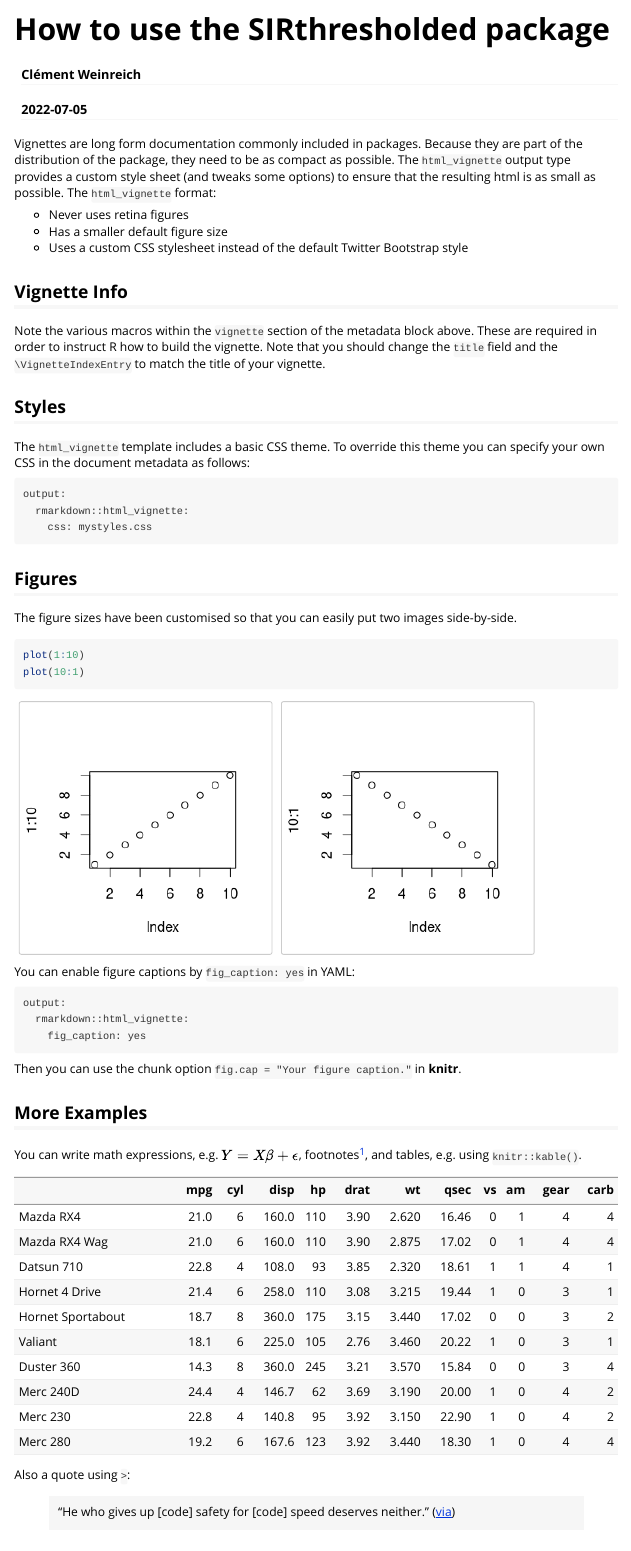
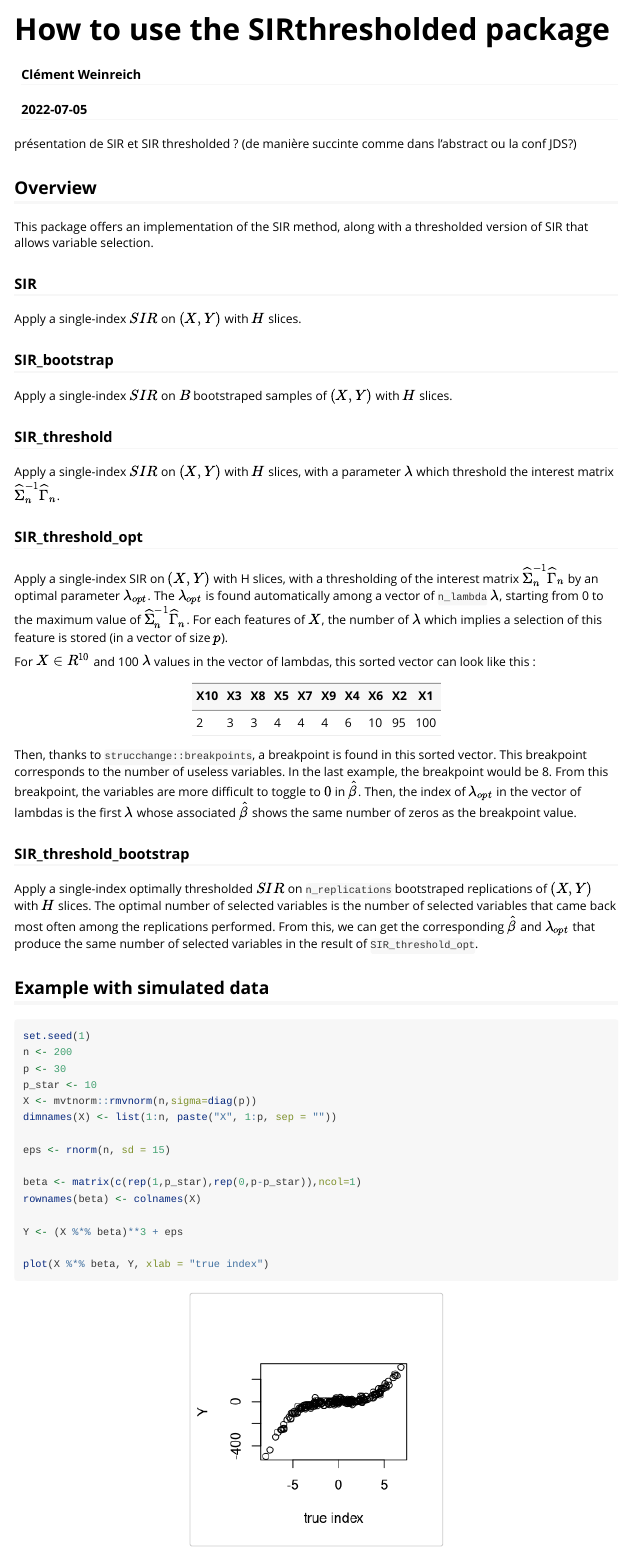
Before and after one commit to Clement-W/SIRthresholded, an R Markdown document (vignettes/SIRthresholded.Rmd): the page in a window 1100 px wide, from its top. Rendered offline with R 4.5, knitr and Pandoc, with nearby package versions.

Commit message:
Started to write vignettes

````diff
--- a/vignettes/SIRthresholded.Rmd
+++ b/vignettes/SIRthresholded.Rmd
@@ -16,24 +16,55 @@ knitr::opts_chunk$set(
 )
 ```
 
-Vignettes are long form documentation commonly included in packages. Because they are part of the distribution of the package, they need to be as compact as possible. The `html_vignette` output type provides a custom style sheet (and tweaks some options) to ensure that the resulting html is as small as possible. The `html_vignette` format:
+présentation de SIR et SIR thresholded ? (de manière succinte comme dans l'abstract ou la conf JDS?)
 
--   Never uses retina figures
--   Has a smaller default figure size
--   Uses a custom CSS stylesheet instead of the default Twitter Bootstrap style
+## Overview
 
-## Vignette Info
+This package offers an implementation of the SIR method, along with a thresholded version of SIR that allows variable selection.
 
-Note the various macros within the `vignette` section of the metadata block above. These are required in order to instruct R how to build the vignette. Note that you should change the `title` field and the `\VignetteIndexEntry` to match the title of your vignette.
+### SIR
 
-## Styles
+Apply a single-index $SIR$ on $(X,Y)$ with $H$ slices.
 
-The `html_vignette` template includes a basic CSS theme. To override this theme you can specify your own CSS in the document metadata as follows:
+### SIR_bootstrap
 
-    output:
-      rmarkdown::html_vignette:
-        css: mystyles.css
+Apply a single-index $SIR$ on $B$ bootstraped samples of $(X,Y)$ with $H$ slices.
 
-## Figures
+### SIR_threshold
 
-The figure sizes have been customised so that you can easily put two images side-by-side.
+Apply a single-index $SIR$ on $(X,Y)$ with $H$ slices, with a parameter $\lambda$ which threshold the interest matrix $\widehat{\Sigma}_n^{-1}\widehat{\Gamma}_n$.
+
+### SIR_threshold_opt
+
+Apply a single-index SIR on $(X,Y)$ with H slices, with a thresholding of the interest matrix $\widehat{\Sigma}_n^{-1}\widehat{\Gamma}_n$ by an optimal parameter $\lambda_{opt}$. The $\lambda_{opt}$ is found automatically among a vector of `n_lambda` $\lambda$, starting from 0 to the maximum value of $\widehat{\Sigma}_n^{-1}\widehat{\Gamma}_n$. For each features of $X$, the number of $\lambda$ which implies a selection of this feature is stored (in a vector of size $p$).
+
+For $X \in R^{10}$ and 100 $\lambda$ values in the vector of lambdas, this sorted vector can look like this :
+
+| X10 | X3 | X8 | X5 | X7 | X9 | X4 | X6 | X2 | X1  |
+|-----|----|----|----|----|----|----|----|----|-----|
+| 2   | 3  | 3  | 4  | 4  | 4  | 6  | 10 | 95 | 100 |
+
+Then, thanks to `strucchange::breakpoints`, a breakpoint is found in this sorted vector. This breakpoint corresponds to the number of useless variables. In the last example, the breakpoint would be 8. From this breakpoint, the variables are more difficult to toggle to $0$ in $\hat{\beta}$. Then, the index of $\lambda_{opt}$ in the vector of lambdas is the first $\lambda$ whose associated $\hat{\beta}$ shows the same number of zeros as the breakpoint value.
+
+### SIR_threshold_bootstrap
+
+Apply a single-index optimally thresholded $SIR$ on `n_replications` bootstraped replications of $(X,Y)$ with $H$ slices. The optimal number of selected variables is the number of selected variables that came back most often among the replications performed. From this, we can get the corresponding $\hat{\beta}$ and $\lambda_{opt}$ that produce the same number of selected variables in the result of `SIR_threshold_opt`.
+
+## Example with simulated data
+
+```{r,fig.align='center'}
+set.seed(1)
+n <- 200
+p <- 30
+p_star <- 10
+X <- mvtnorm::rmvnorm(n,sigma=diag(p))
+dimnames(X) <- list(1:n, paste("X", 1:p, sep = ""))
+
+eps <- rnorm(n, sd = 15)
+
+beta <- matrix(c(rep(1,p_star),rep(0,p-p_star)),ncol=1)
+rownames(beta) <- colnames(X)
+
+Y <- (X %*% beta)**3 + eps
+
+plot(X %*% beta, Y, xlab = "true index")
@@ -43,23 +77,5 @@ plot(1:10)
 plot(10:1)
 ```
 
-You can enable figure captions by `fig_caption: yes` in YAML:
 
-    output:
-      rmarkdown::html_vignette:
-        fig_caption: yes
-
-Then you can use the chunk option `fig.cap = "Your figure caption."` in **knitr**.
-
-## More Examples
-
-You can write math expressions, e.g. $Y = X\beta + \epsilon$, footnotes^[A footnote here.], and tables, e.g. using `knitr::kable()`.
-
-```{r, echo=FALSE, results='asis'}
-knitr::kable(head(mtcars, 10))
-```
-
-Also a quote using `>`:
-
-> "He who gives up [code] safety for [code] speed deserves neither."
-> ([via](https://twitter.com/hadleywickham/status/504368538874703872))
+You can write math expressions, e.g. $Y = X\beta + \epsilon$, footnotes^[A footnote here.], and tables
````
Also changed, not shown: R/SIR_bootstrap.R (+1 -1 lines), R/SIR_threshold.R (+2 -2 lines), R/SIR_threshold_opt.R (+2 -2 lines), vignettes/SIRthresholded.Rmd (3 more changed lines), 1 other file.
